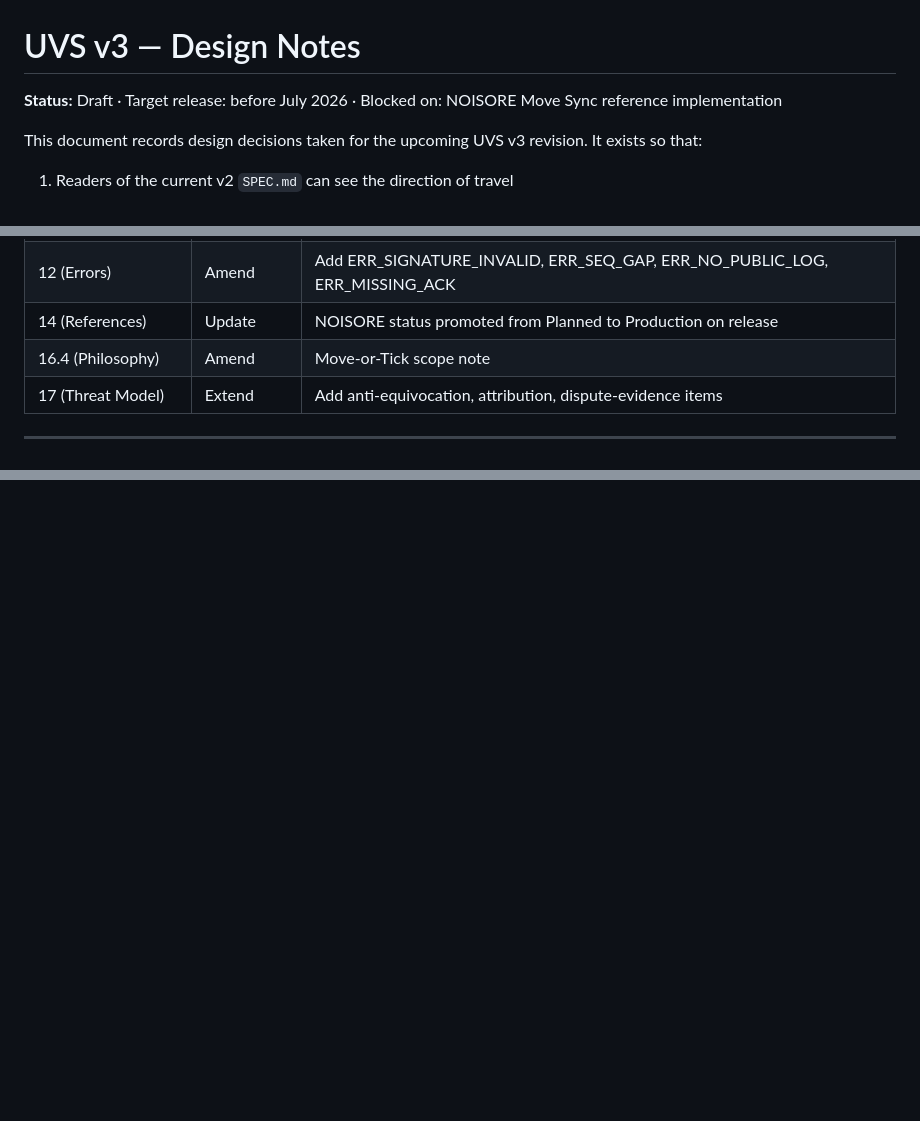
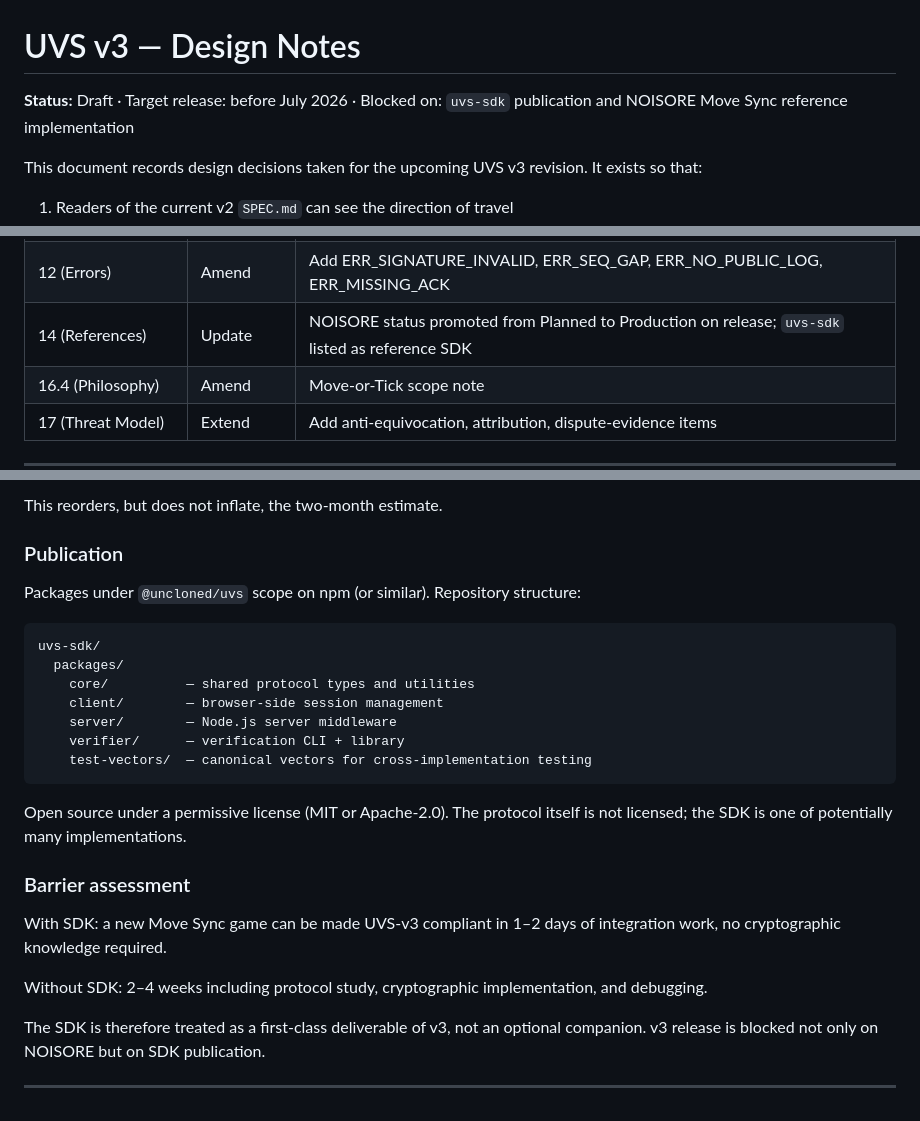
Before and after one commit to constarik/uvs, a Markdown page: DESIGN_NOTES_v3.md, 3 parts joined by grey strips. Rendered like a GitHub page; blank space fills up the shorter version.

Commit message:
Add v3 design notes: crypto accountability, SDK strategy, scope

````diff
--- a/DESIGN_NOTES_v3.md
+++ b/DESIGN_NOTES_v3.md
@@ -1,6 +1,6 @@
 # UVS v3 — Design Notes
 
-**Status:** Draft · Target release: before July 2026 · Blocked on: NOISORE Move Sync reference implementation
+**Status:** Draft · Target release: before July 2026 · Blocked on: `uvs-sdk` publication and NOISORE Move Sync reference implementation
 
 This document records design decisions taken for the upcoming UVS v3 revision. It exists so that:
 
@@ -272,7 +272,7 @@ Version negotiation logic (integer sets with `max(intersection)`, per current §
 | 10.3 (Protected seed) | Amend | clientSeed retained in combinedSeed formula |
 | 11 (Audit Trail format) | Amend | Signed move and ack fields; public trail URL + hash |
 | 12 (Errors) | Amend | Add ERR_SIGNATURE_INVALID, ERR_SEQ_GAP, ERR_NO_PUBLIC_LOG, ERR_MISSING_ACK |
-| 14 (References) | Update | NOISORE status promoted from Planned to Production on release |
+| 14 (References) | Update | NOISORE status promoted from Planned to Production on release; `uvs-sdk` listed as reference SDK |
 | 16.4 (Philosophy) | Amend | Move-or-Tick scope note |
 | 17 (Threat Model) | Extend | Add anti-equivocation, attribution, dispute-evidence items |
 
@@ -294,0 +363,27 @@ Items identified during design but explicitly deferred:
+This reorders, but does not inflate, the two-month estimate.
+
+### Publication
+
+Packages under `@uncloned/uvs` scope on npm (or similar). Repository structure:
+
+```
+uvs-sdk/
+  packages/
+    core/          — shared protocol types and utilities
+    client/        — browser-side session management
+    server/        — Node.js server middleware
+    verifier/      — verification CLI + library
+    test-vectors/  — canonical vectors for cross-implementation testing
+```
+
+Open source under a permissive license (MIT or Apache-2.0). The protocol itself is not licensed; the SDK is one of potentially many implementations.
+
+### Barrier assessment
+
+With SDK: a new Move Sync game can be made UVS-v3 compliant in 1–2 days of integration work, no cryptographic knowledge required.
+
+Without SDK: 2–4 weeks including protocol study, cryptographic implementation, and debugging.
+
+The SDK is therefore treated as a first-class deliverable of v3, not an optional companion. v3 release is blocked not only on NOISORE but on SDK publication.
+
+---
````
Also changed, not shown: other parts of DESIGN_NOTES_v3.md (+68 -0 lines).
